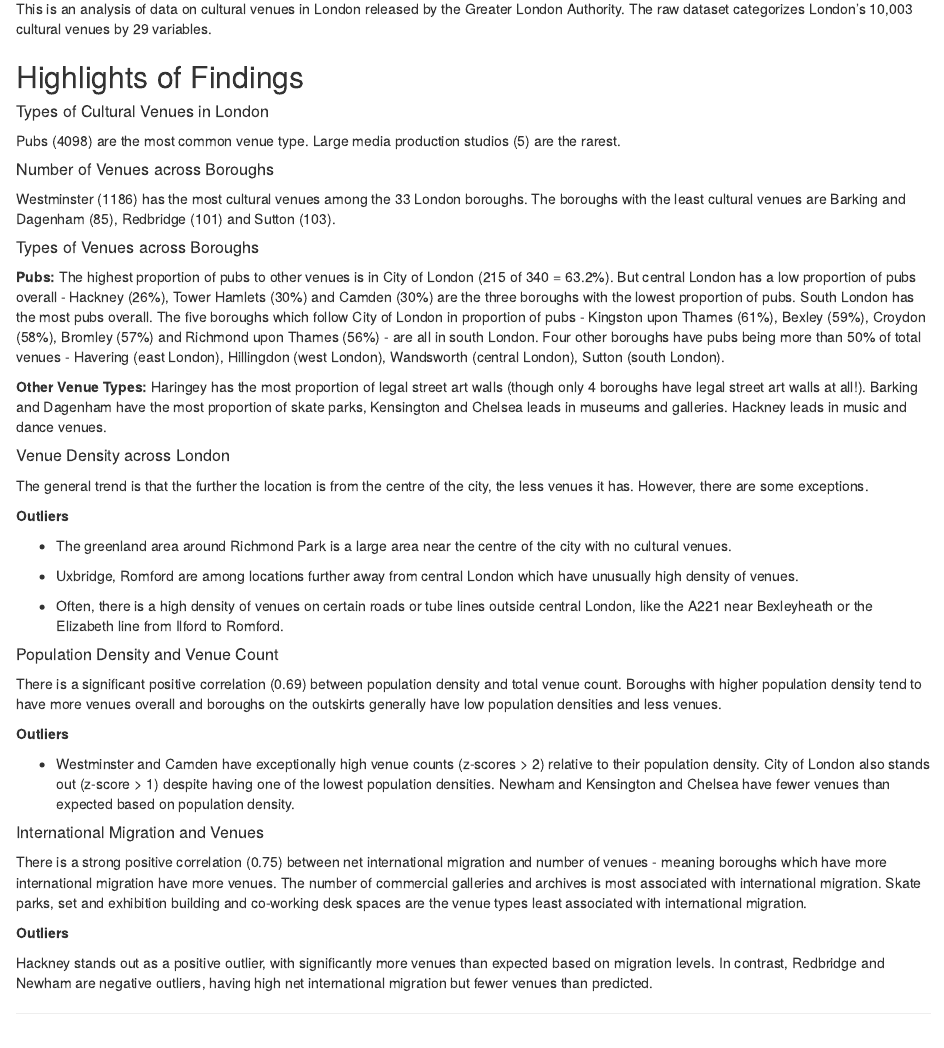
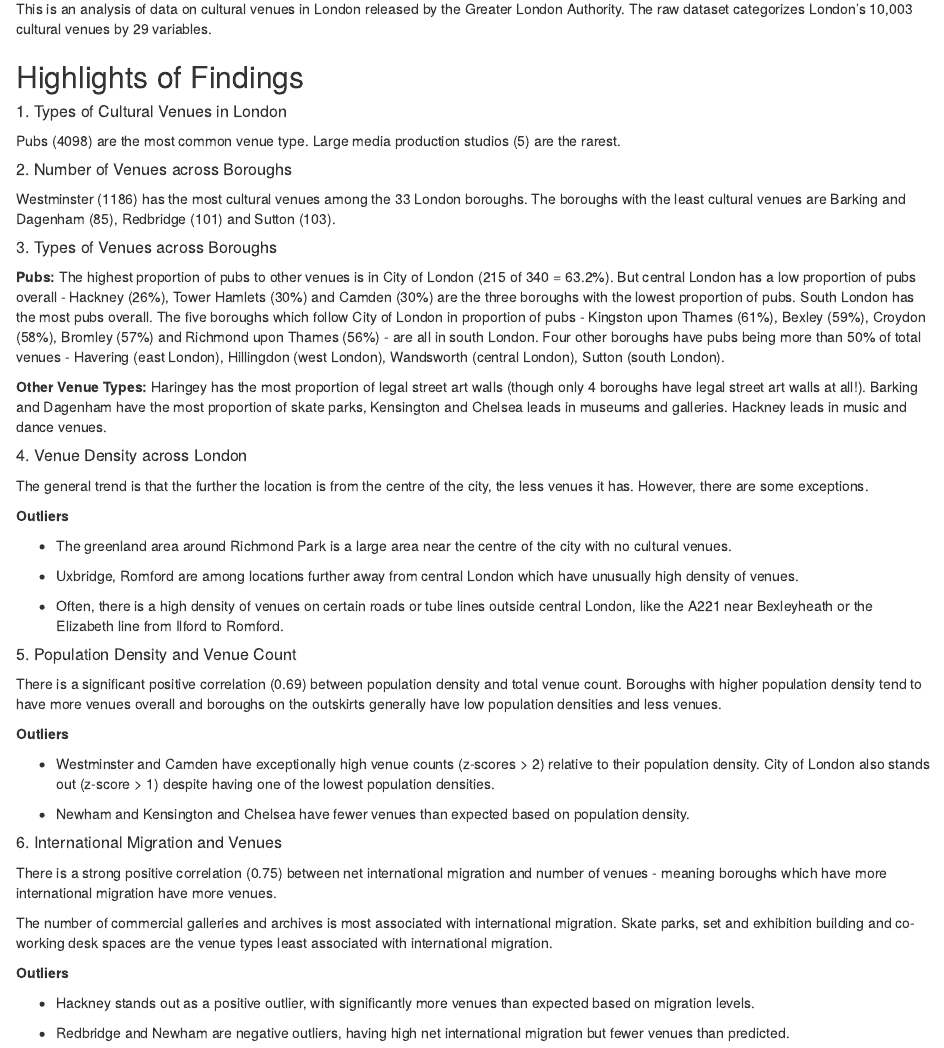
Before and after one commit to DipankarLahiri/Spatial-analysis, an R Markdown document (R Test Project.Rmd): the page in a window 1100 px wide, from 130 px down. Rendered offline with R 4.5, knitr and Pandoc, with nearby package versions; some code elsewhere in the file could not run offline; column names are cleaned by a stand-in for the janitor package.

Commit message:
More formatting

```diff
--- a/R Test Project.Rmd
+++ b/R Test Project.Rmd
@@ -9,21 +9,22 @@ This is an analysis of data on cultural venues in London released by the Greater
 
 ## Highlights of Findings
 
-##### Types of Cultural Venues in London
+
+##### 1. Types of Cultural Venues in London
 
 Pubs (4098) are the most common venue type. Large media production studios (5) are the rarest.
 
-##### Number of Venues across Boroughs
+##### 2. Number of Venues across Boroughs
 
 Westminster (1186) has the most cultural venues among the 33 London boroughs. The boroughs with the least cultural venues are Barking and Dagenham (85), Redbridge (101) and Sutton (103).
 
-##### Types of Venues across Boroughs
+##### 3. Types of Venues across Boroughs
 
 **Pubs:** The highest proportion of pubs to other venues is in City of London (215 of 340 = 63.2%). But central London has a low proportion of pubs overall - Hackney (26%), Tower Hamlets (30%) and Camden (30%) are the three boroughs with the lowest proportion of pubs. South London has the most pubs overall. The five boroughs which follow City of London in proportion of pubs - Kingston upon Thames (61%), Bexley (59%), Croydon (58%), Bromley (57%) and Richmond upon Thames (56%) - are all in south London. Four other boroughs have pubs being more than 50% of total venues - Havering (east London), Hillingdon (west London), Wandsworth (central London), Sutton (south London).
 
 **Other Venue Types:** Haringey has the most proportion of legal street art walls (though only 4 boroughs have legal street art walls at all!). Barking and Dagenham have the most proportion of skate parks, Kensington and Chelsea leads in museums and galleries. Hackney leads in music and dance venues.
 
-##### Venue Density across London
+##### 4. Venue Density across London
 
 The general trend is that the further the location is from the centre of the city, the less venues it has. However, there are some exceptions.
 
@@ -35,21 +36,27 @@ The general trend is that the further the location is from the centre of the cit
 
 - Often, there is a high density of venues on certain roads or tube lines outside central London, like the A221 near Bexleyheath or the Elizabeth line from Ilford to Romford.
 
-##### Population Density and Venue Count
+##### 5. Population Density and Venue Count
 
 There is a significant positive correlation (0.69) between population density and total venue count. Boroughs with higher population density tend to have more venues overall and boroughs on the outskirts generally have low population densities and less venues.
 
 **Outliers**
 
-- Westminster and Camden have exceptionally high venue counts (z-scores > 2) relative to their population density. City of London also stands out (z-score > 1) despite having one of the lowest population densities. Newham and Kensington and Chelsea have fewer venues than expected based on population density.
+- Westminster and Camden have exceptionally high venue counts (z-scores > 2) relative to their population density. City of London also stands out (z-score > 1) despite having one of the lowest population densities.
 
-##### International Migration and Venues
+- Newham and Kensington and Chelsea have fewer venues than expected based on population density.
 
-There is a strong positive correlation (0.75) between net international migration and number of venues - meaning boroughs which have more international migration have more venues. The number of commercial galleries and archives is most associated with international migration. Skate parks, set and exhibition building and co-working desk spaces are the venue types least associated with international migration.
+##### 6. International Migration and Venues
+
+There is a strong positive correlation (0.75) between net international migration and number of venues - meaning boroughs which have more international migration have more venues.
+
+The number of commercial galleries and archives is most associated with international migration. Skate parks, set and exhibition building and co-working desk spaces are the venue types least associated with international migration.
 
 **Outliers**
 
-Hackney stands out as a positive outlier, with significantly more venues than expected based on migration levels. In contrast, Redbridge and Newham are negative outliers, having high net international migration but fewer venues than predicted.
+- Hackney stands out as a positive outlier, with significantly more venues than expected based on migration levels.
+
+- Redbridge and Newham are negative outliers, having high net international migration but fewer venues than predicted.
 
 -------------------------------------------------------------------------------------------------------------
 
```
Also changed, not shown: R Test Project.Rmd (4 more changed lines).
